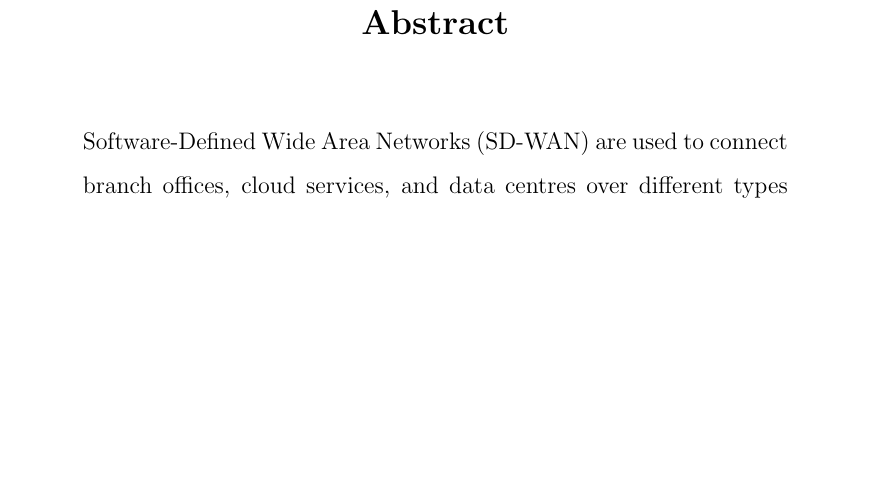
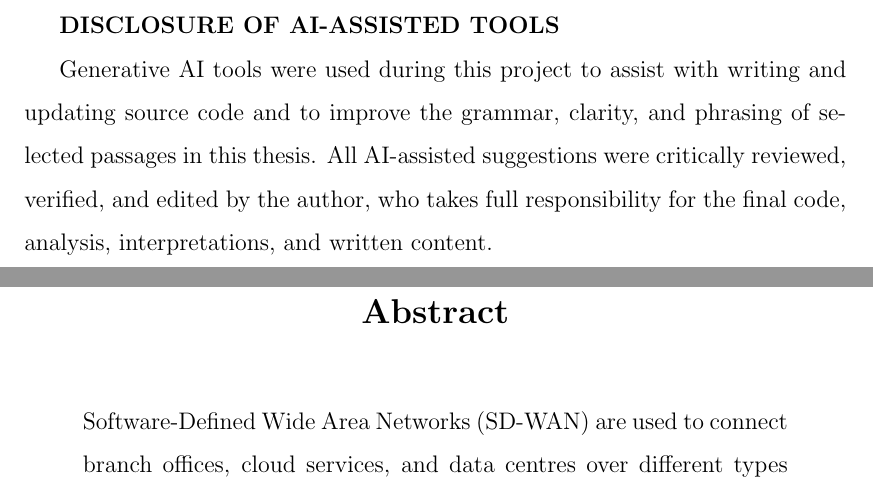
Before and after one commit to rishivshitlani/sdwan-qos-prediction, a LaTeX thesis (MSc AI-DA-AI Online Thesis Document/AI-Driven_QoS_Prediction_SD-WAN.tex): part of page 4 of 77 before the commit and two parts of pages 3 and 4 of 77 after it, the two joined at a grey line, cut at the place of the change, the shorter picture padded with empty space. Compiled offline with pdfLaTeX.

Commit message:
Add AI assistance disclosure to thesis

```diff
--- a/MSc AI-DA-AI Online Thesis Document/AI-Driven_QoS_Prediction_SD-WAN.tex
+++ b/MSc AI-DA-AI Online Thesis Document/AI-Driven_QoS_Prediction_SD-WAN.tex
@@ -103,6 +103,11 @@
 	\begin{tabular}{@{}p{.9in}p{3.4in}@{}}
 		Signature: & ~~\hrulefill \\
 	\end{tabular}
+
+	\vspace{1.5em}
+	\textbf{DISCLOSURE OF AI-ASSISTED TOOLS}
+
+	Generative AI tools were used during this project to assist with writing and updating source code and to improve the grammar, clarity, and phrasing of selected passages in this thesis. All AI-assisted suggestions were critically reviewed, verified, and edited by the author, who takes full responsibility for the final code, analysis, interpretations, and written content.
 	\newpage
 
 
```
Also changed, not shown: MSc AI-DA-AI Online Thesis Document/AI-Driven_QoS_Prediction_SD-WAN.pdf.
